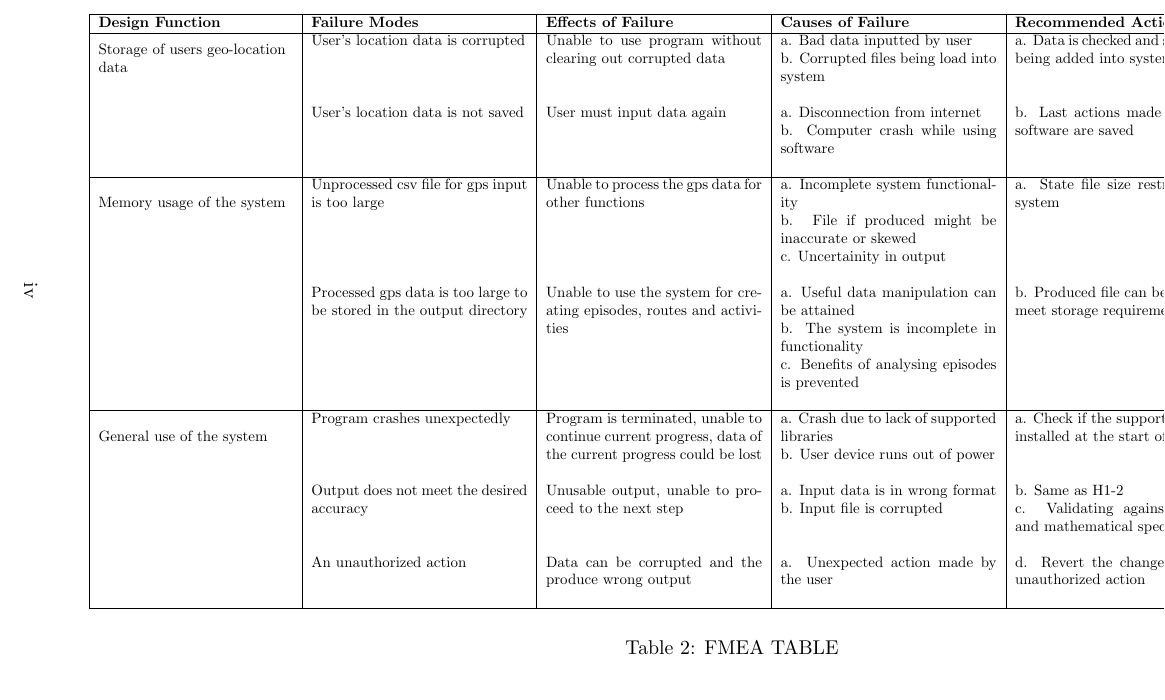
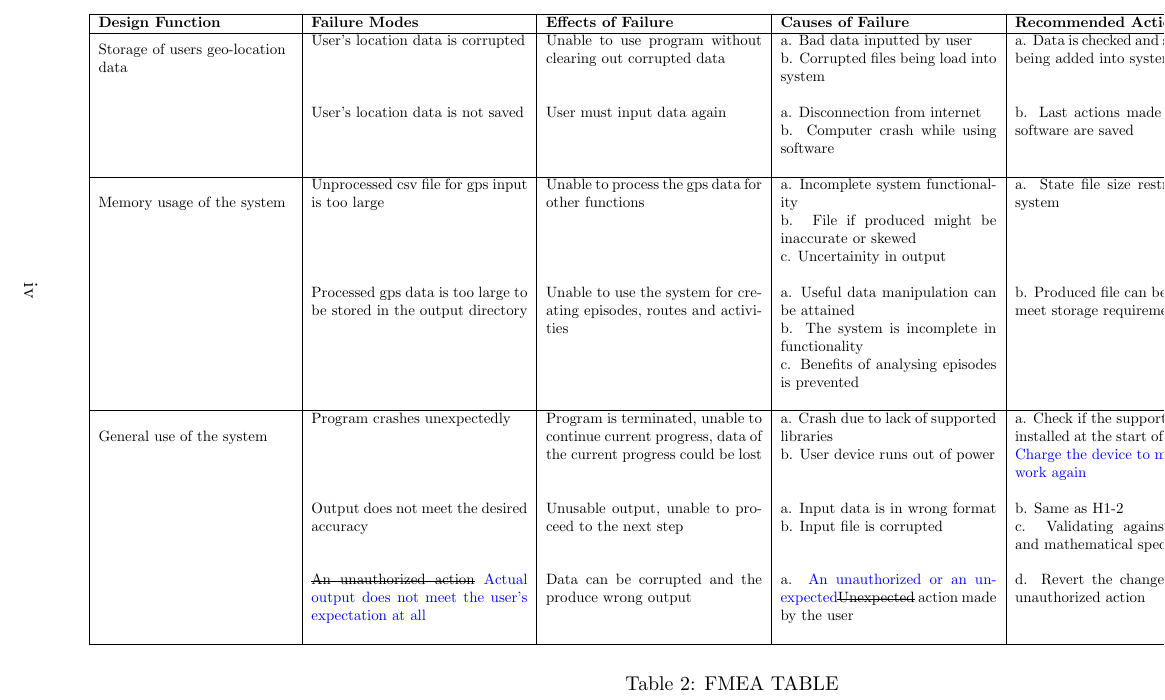
Before and after one commit to NicLobo/Capstone-yoGERT, a LaTeX document (docs/HazardAnalysis/HazardAnalysis.tex): part of page 5 of 7, cut so that both start at the same text. Compiled offline with pdfLaTeX.

Commit message:
Update H3 in FMEA table

```diff
--- a/docs/HazardAnalysis/HazardAnalysis.tex
+++ b/docs/HazardAnalysis/HazardAnalysis.tex
@@ -19,6 +19,9 @@
 \usepackage{float}
 \usepackage{graphicx}
 \usepackage{makecell}
+
+\usepackage{xcolor}
+\usepackage{ulem}
 
 \newcounter{Sreqnum} %Safety Requirement Number
 
@@ -188,6 +191,7 @@ a. Crash due to lack of supported libraries\newline
 b. User device runs out of power\newline
 &
 a. Check if the supported libraries are installed at the start of the program
+\textcolor{blue}{b. Charge the device to make the system work again\newline}
 & SR\ref{ACR2}%2
 & H3-1\label{H3-1} \\
 
@@ -215,10 +219,10 @@ c. Validating against requirements and mathematical specifications\newline
 %& SR7
 %& H2-3 \\ \hline
 
-& An unauthorized action
+& \sout{An unauthorized action} \textcolor{blue}{Actual output does not meet the user's expectation at all}
 & Data can be corrupted and the produce wrong output
 &
-a. Unexpected action made by the user\newline
+a. \textcolor{blue}{An unauthorized or an unexpected}\sout{Unexpected} action made by the user\newline
 &
 d. Revert the changes made by the unauthorized action\newline
 & SR\ref{ACR1}, SR\ref{ADR1}
```
